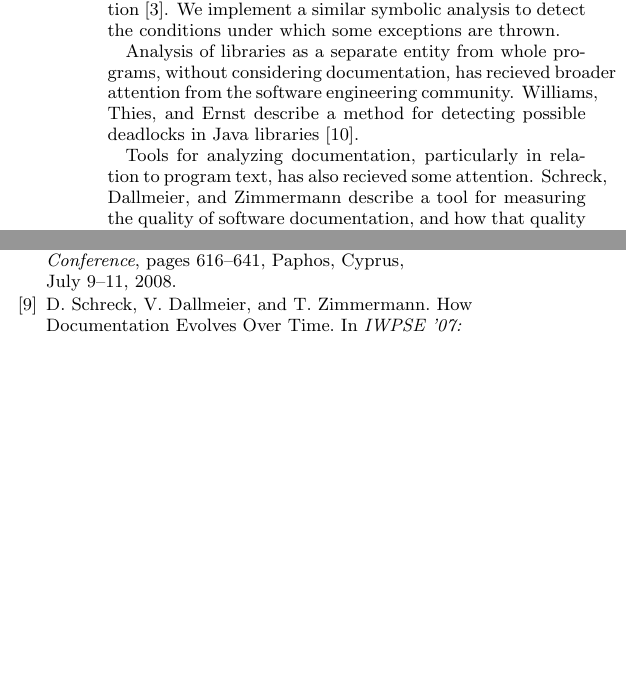
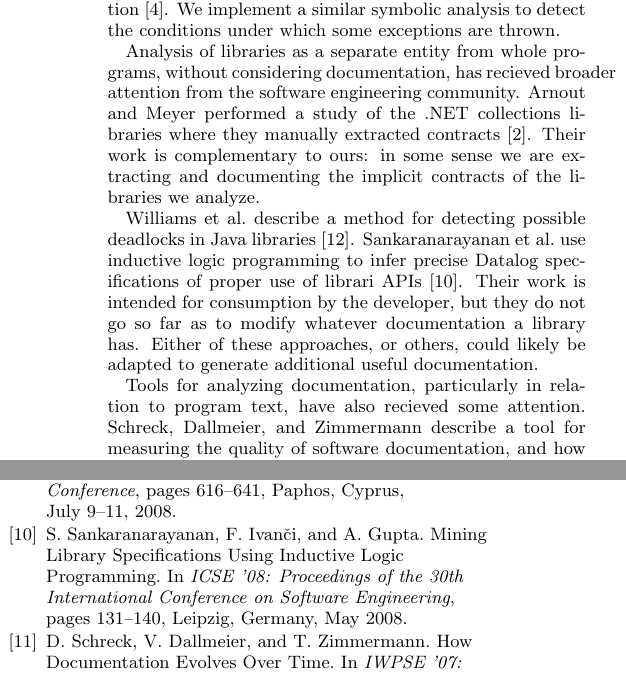
Before and after one commit to samskivert/javagrok, a LaTeX paper (docs/report/javagrok.tex, which reads docs/report/related.tex): two parts of the columns of page 2 of 2, joined at a grey line, cut so that both start at the same text, the shorter picture padded with empty space. Compiled offline with pdfLaTeX.

Commit message:
More related work! on libraries.

```diff
--- a/docs/report/related.tex
+++ b/docs/report/related.tex
@@ -12,11 +12,22 @@ to detect the conditions under which some exceptions are thrown.
 
 Analysis of libraries as a separate entity from whole programs, without
 considering documentation, has recieved broader attention from the software
-engineering community.  Williams, Thies, and Ernst describe a method for
+engineering community.  Arnout and Meyer performed a study of the .NET
+collections libraries where they manually extracted
+contracts~\cite{findingcontracts}.  Their work is complementary to ours: in some
+sense we are extracting and documenting the implicit contracts of the libraries
+we analyze.
+
+Williams et al.~describe a method for
 detecting possible deadlocks in Java libraries~\cite{deadlocklibs}.
+Sankaranarayanan et al.~use inductive logic programming to infer precise Datalog
+specifications of proper use of librari APIs~\cite{mininglibspecs}.  Their work
+is intended for consumption by the developer, but they do not go so far as to
+modify whatever documentation a library has.  Either of these approaches, or
+others, could likely be adapted to generate additional useful documentation.
 
-Tools for analyzing documentation, particularly in relation to program text, has
-also recieved some attention.  Schreck,
+Tools for analyzing documentation, particularly in relation to program text,
+have also recieved some attention.  Schreck,
 Dallmeier, and Zimmermann describe a tool for measuring the quality of software
 documentation, and how that quality varies over time~\cite{evolvedoc}. Tools
 like Mismar~\cite{mismar} make it easier to construct use guides for code bases by allowing
```
Also changed, not shown: docs/report/javagrok.bib (+19 -0 lines).
